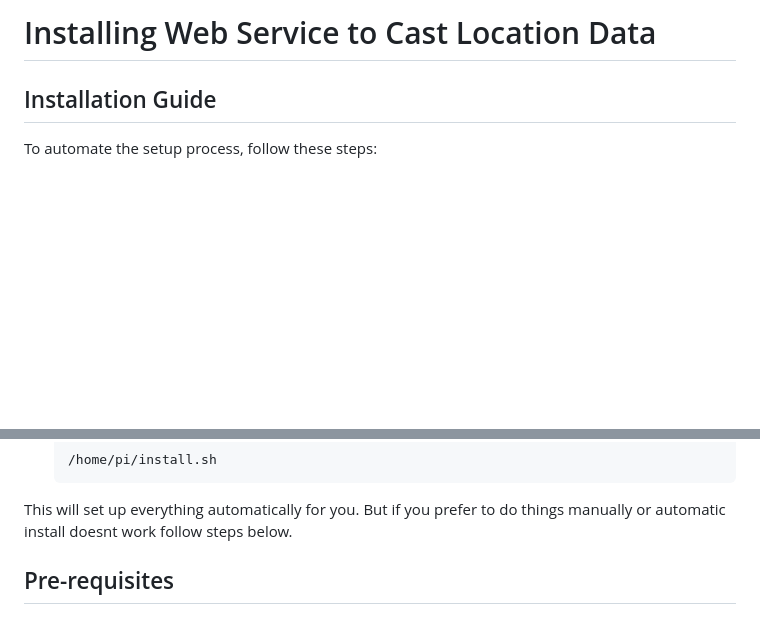
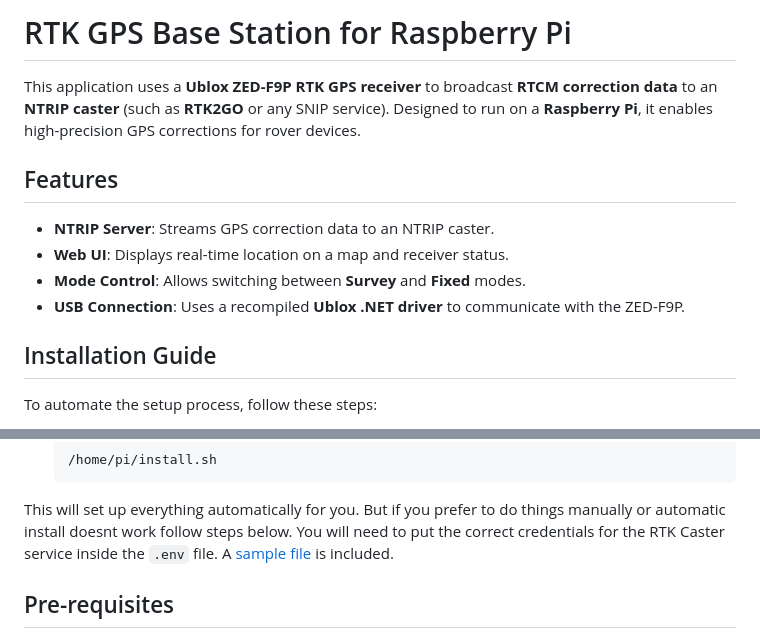
Before and after one commit to anking/gps-station, a Markdown page: readme.md, 2 parts joined by grey strips. GitHub-like rendering; blank space fills up the shorter version.

````diff
--- a/readme.md
+++ b/readme.md
@@ -1,4 +1,12 @@
-# Installing Web Service to Cast Location Data
+# RTK GPS Base Station for Raspberry Pi
+
+This application uses a **Ublox ZED-F9P RTK GPS receiver** to broadcast **RTCM correction data** to an **NTRIP caster** (such as **RTK2GO** or any SNIP service). Designed to run on a **Raspberry Pi**, it enables high-precision GPS corrections for rover devices.
+
+## Features
+- **NTRIP Server**: Streams GPS correction data to an NTRIP caster.
+- **Web UI**: Displays real-time location on a map and receiver status.
+- **Mode Control**: Allows switching between **Survey** and **Fixed** modes.
+- **USB Connection**: Uses a recompiled **Ublox .NET driver** to communicate with the ZED-F9P.
 
 ## Installation Guide
 
@@ -22,6 +30,7 @@ To automate the setup process, follow these steps:
    ```
 
 This will set up everything automatically for you. But if you prefer to do things manually or automatic install doesnt work follow steps below.
+You will need to put the correct credentials for the RTK Caster service inside the `.env` file. A [sample file](./.env.sample) is included.
 
 ## Pre-requisites
 
````
